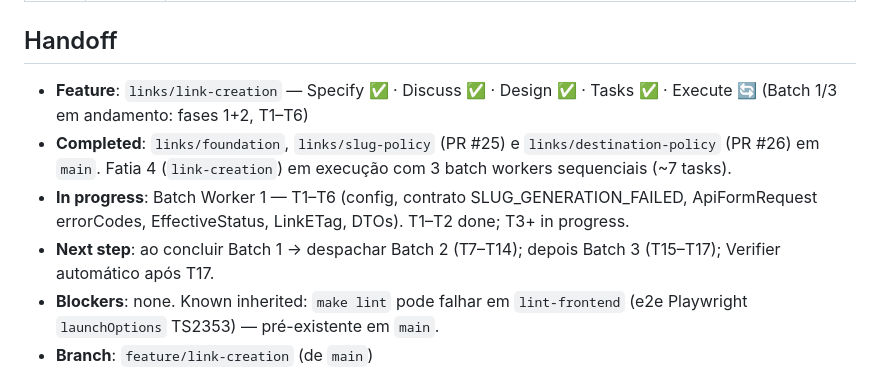
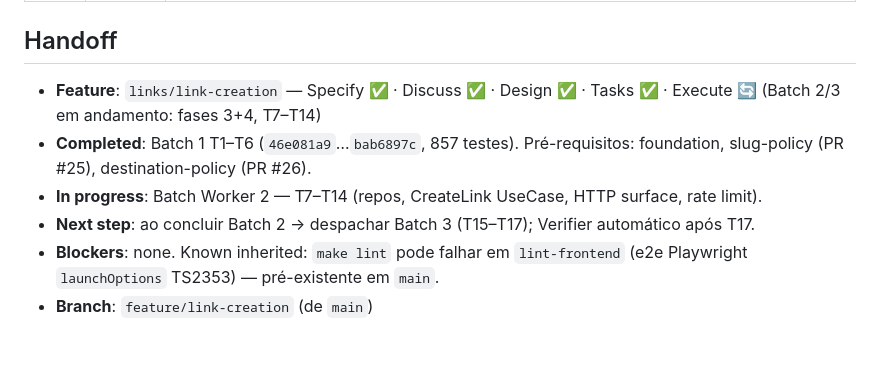
Before and after one commit to diashelter/fake-link, a Markdown page: .specs/STATE.md, the part around the change. Rendered like a GitHub page; blank space fills up the shorter version.

Commit message:
docs(links): mark link-creation batch 1 tasks complete

```diff
--- a/.specs/STATE.md
+++ b/.specs/STATE.md
@@ -28,10 +28,10 @@
 
 ## Handoff
 
-- **Feature**: `links/link-creation` — Specify ✅ · Discuss ✅ · Design ✅ · Tasks ✅ · Execute 🔄 (Batch 1/3 em andamento: fases 1+2, T1–T6)
-- **Completed**: `links/foundation`, `links/slug-policy` (PR #25) e `links/destination-policy` (PR #26) em `main`. Fatia 4 (`link-creation`) em execução com 3 batch workers sequenciais (~7 tasks).
-- **In progress**: Batch Worker 1 — T1–T6 (config, contrato SLUG_GENERATION_FAILED, ApiFormRequest errorCodes, EffectiveStatus, LinkETag, DTOs). T1–T2 done; T3+ in progress.
-- **Next step**: ao concluir Batch 1 → despachar Batch 2 (T7–T14); depois Batch 3 (T15–T17); Verifier automático após T17.
+- **Feature**: `links/link-creation` — Specify ✅ · Discuss ✅ · Design ✅ · Tasks ✅ · Execute 🔄 (Batch 2/3 em andamento: fases 3+4, T7–T14)
+- **Completed**: Batch 1 T1–T6 (`46e081a9`…`bab6897c`, 857 testes). Pré-requisitos: foundation, slug-policy (PR #25), destination-policy (PR #26).
+- **In progress**: Batch Worker 2 — T7–T14 (repos, CreateLink UseCase, HTTP surface, rate limit).
+- **Next step**: ao concluir Batch 2 → despachar Batch 3 (T15–T17); Verifier automático após T17.
 - **Blockers**: none. Known inherited: `make lint` pode falhar em `lint-frontend` (e2e Playwright `launchOptions` TS2353) — pré-existente em `main`.
 - **Branch**: `feature/link-creation` (de `main`)
 - **Prior feature**: `links/destination-policy` — Verified PASS 2026-09-17, mesclada via PR #26
```
Also changed, not shown: 1 other file.
